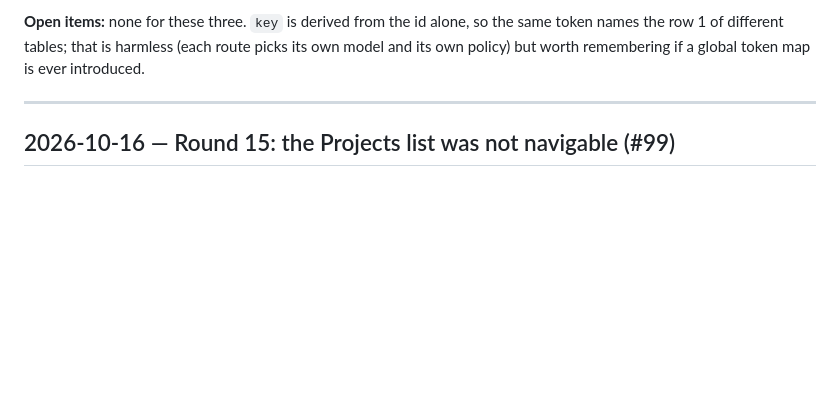
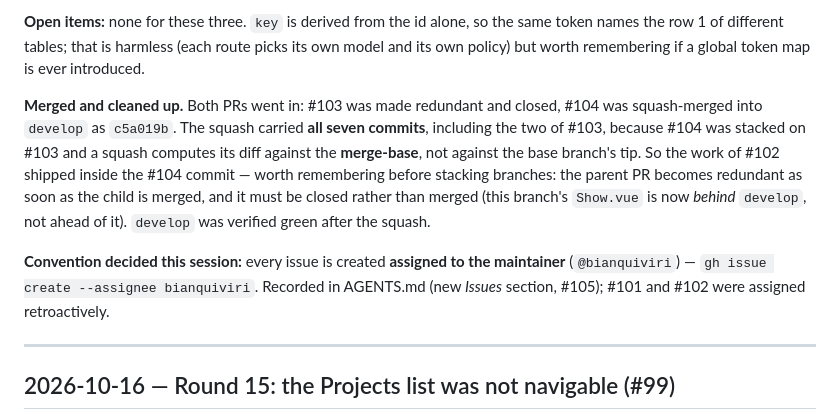
Before and after one commit to bianquiviri/taskflow, a Markdown page: docs/DEVLOG.md, the part around the change. GitHub-like rendering; blank space fills up the shorter version.

Commit message:
docs: record that every issue is created assigned to the maintainer
Adds an Issues section to AGENTS.md with the concrete command
(`gh issue create --assignee bianquiviri`) so the rule survives across
sessions instead of being re-decided, and notes in the DEVLOG why the
handful of recently created issues went out unassigned.

Closes #105

```diff
--- a/docs/DEVLOG.md
+++ b/docs/DEVLOG.md
@@ -119,6 +119,21 @@ is exactly the CI lint set — the AGENTS.md command list was updated to match.
 same token names the row 1 of different tables; that is harmless (each route
 picks its own model and its own policy) but worth remembering if a global token
 map is ever introduced.
+
+**Merged and cleaned up.** Both PRs went in: #103 was made redundant and closed,
+#104 was squash-merged into `develop` as `c5a019b`. The squash carried **all
+seven commits**, including the two of #103, because #104 was stacked on #103 and
+a squash computes its diff against the **merge-base**, not against the base
+branch's tip. So the work of #102 shipped inside the #104 commit — worth
+remembering before stacking branches: the parent PR becomes redundant as soon as
+the child is merged, and it must be closed rather than merged (this branch's
+`Show.vue` is now *behind* `develop`, not ahead of it). `develop` was verified
+green after the squash.
+
+**Convention decided this session:** every issue is created **assigned to the
+maintainer** (`@bianquiviri`) — `gh issue create --assignee bianquiviri`.
+Recorded in AGENTS.md (new *Issues* section, #105); #101 and #102 were assigned
+retroactively.
 
 ---
 
```
Also changed, not shown: AGENTS.md (+10 -0 lines).
